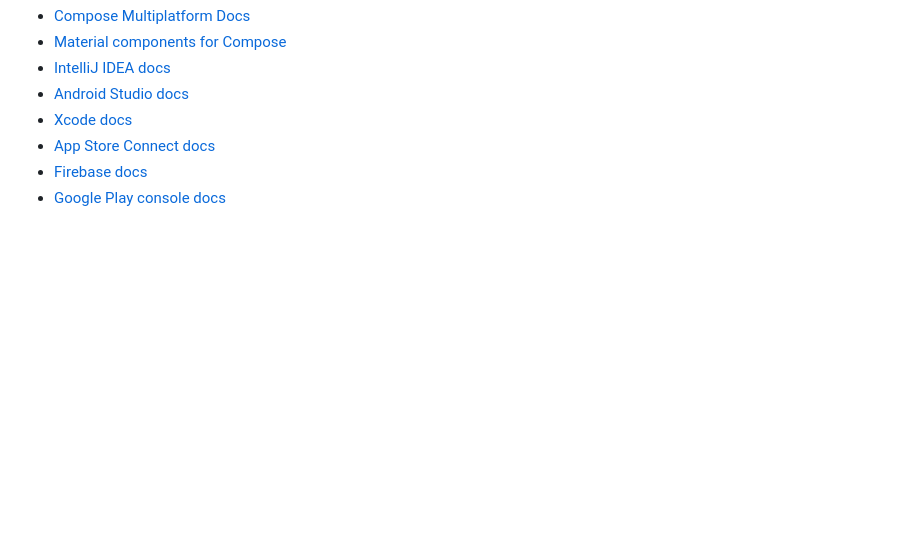
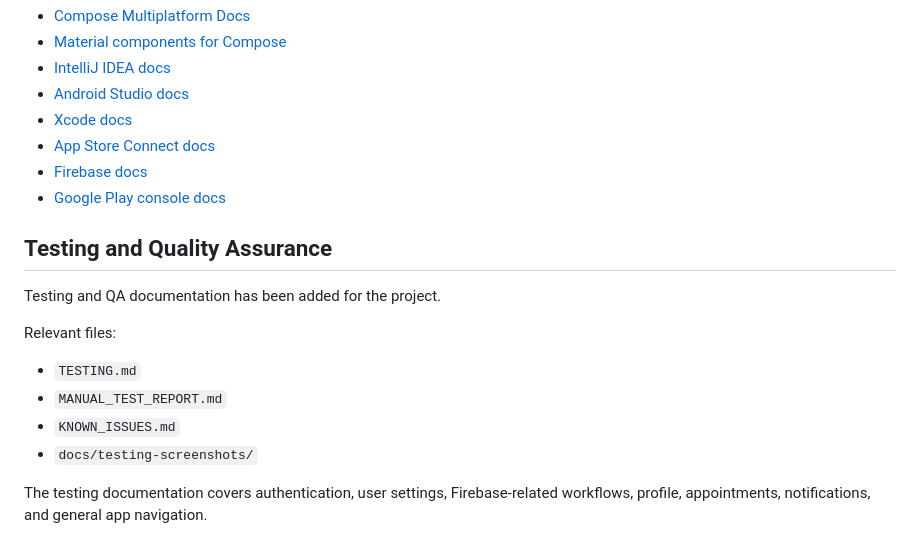
Before and after one commit to Dementia-Tester/aoca-smart-app, a Markdown page: README.md, the part around the change. GitHub-like rendering; blank space fills up the shorter version.

Commit message:
updated README with testing documentation links

```diff
--- a/README.md
+++ b/README.md
@@ -142,3 +142,16 @@ Below are some helpful resources:
 - [App Store Connect docs](https://developer.apple.com/help/app-store-connect)
 - [Firebase docs](https://firebase.google.com/docs)
 - [Google Play console docs](https://play.google.com/console/about/guides/)
+
+## Testing and Quality Assurance
+
+Testing and QA documentation has been added for the project.
+
+Relevant files:
+
+- `TESTING.md`
+- `MANUAL_TEST_REPORT.md`
+- `KNOWN_ISSUES.md`
+- `docs/testing-screenshots/`
+
+The testing documentation covers authentication, user settings, Firebase-related workflows, profile, appointments, notifications, and general app navigation.
```
